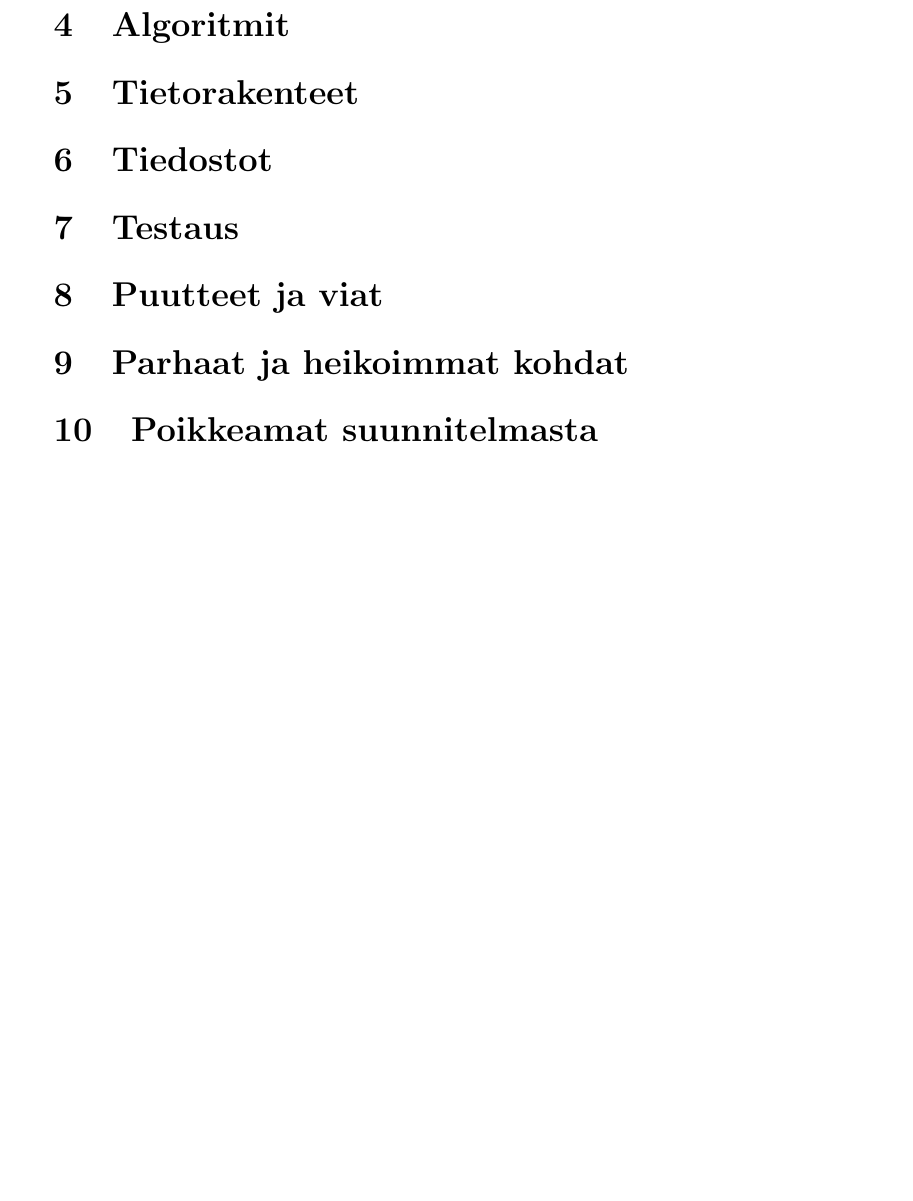
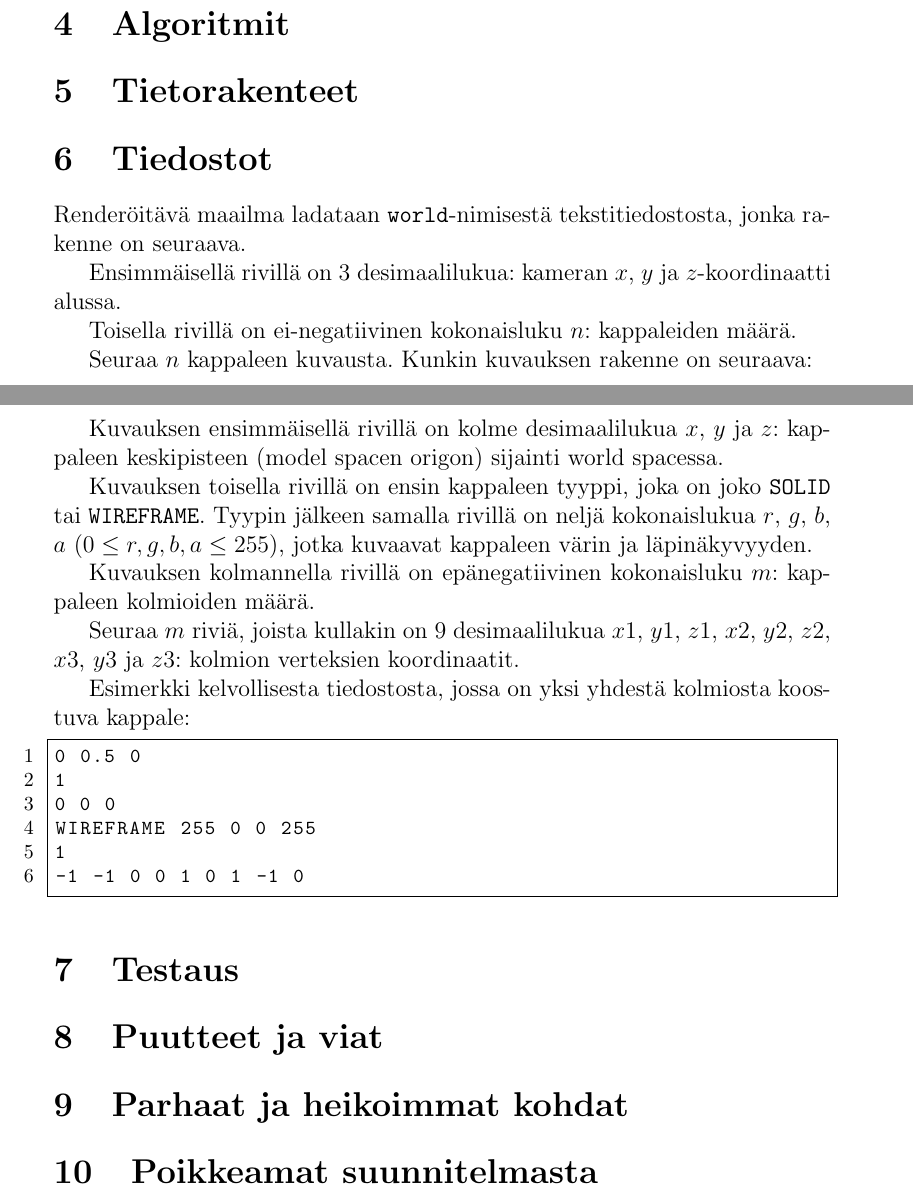
Before and after one commit to Mistrator/renderer, a LaTeX document (dokumentti/dokumentti.tex): part of page 5 of 5 before the commit and two parts of pages 4 and 5 of 5 after it, the two joined at a grey line, cut so that both start at the same text, the shorter picture padded with empty space. The pictures show the PDF file dokumentti/dokumentti.pdf that the author committed with the source.

Commit message:
Add world file description

```diff
--- a/dokumentti/dokumentti.tex
+++ b/dokumentti/dokumentti.tex
@@ -91,6 +95,26 @@ Luokka \textbf{Helpers} sisältää usein tarvittavia apufunktioita.
 
 \section {Tiedostot}
 
+Renderöitävä maailma ladataan \texttt{world}-nimisestä tekstitiedostosta, jonka rakenne on seuraava.
+
+Ensimmäisellä rivillä on 3 desimaalilukua: kameran $x$, $y$ ja $z$-koordinaatti alussa.
+
+Toisella rivillä on ei-negatiivinen kokonaisluku $n$: kappaleiden määrä.
+
+Seuraa $n$ kappaleen kuvausta. Kunkin kuvauksen rakenne on seuraava:
+
+Kuvauksen ensimmäisellä rivillä on kolme desimaalilukua $x$, $y$ ja $z$: kappaleen keskipisteen (model spacen origon) sijainti world spacessa.
+
+Kuvauksen toisella rivillä on ensin kappaleen tyyppi, joka on joko \texttt{SOLID} tai \texttt{WIREFRAME}. Tyypin jälkeen samalla rivillä on neljä kokonaislukua $r$, $g$, $b$, $a$ $(0 \leq r, g, b, a \leq 255)$, jotka kuvaavat kappaleen värin ja läpinäkyvyyden.
+
+Kuvauksen kolmannella rivillä on epänegatiivinen kokonaisluku $m$: kappaleen kolmioiden määrä.
+
+Seuraa $m$ riviä, joista kullakin on 9 desimaalilukua $x1$, $y1$, $z1$, $x2$, $y2$, $z2$, $x3$, $y3$ ja $z3$: kolmion verteksien koordinaatit.
+
+Esimerkki kelvollisesta tiedostosta, jossa on yksi yhdestä kolmiosta koostuva kappale:
+
+\lstinputlisting {example_world}
+
 \section {Testaus}
 
 \section {Puutteet ja viat}
```
Also changed, not shown: dokumentti/dokumentti.pdf, dokumentti/dokumentti.tex (4 more changed lines), 4 other files.
